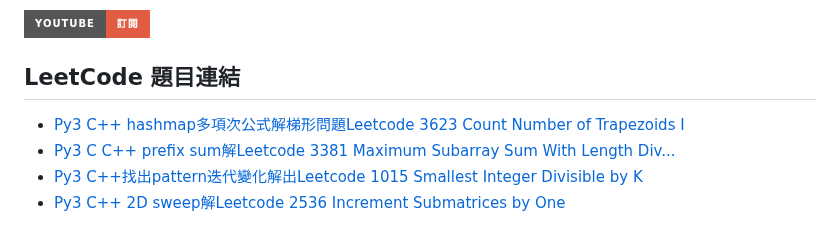
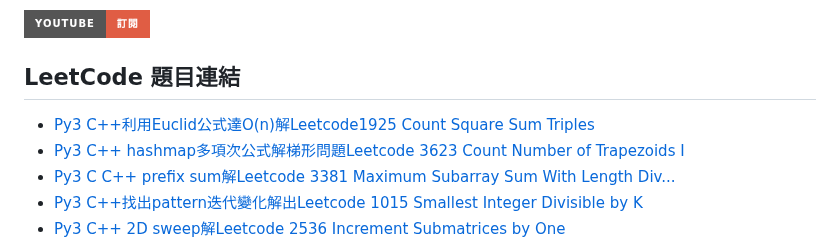
Before and after one commit to anwendeng/Leetcode, a Markdown page: docs/index.md, the part around one of its changes. Drawn GitHub-style; badges without logos.

Commit message:
Update index.md
Signed-off-by: anwendeng <31466347+anwendeng@users.noreply.github.com>

```diff
--- a/docs/index.md
+++ b/docs/index.md
@@ -117,6 +120,7 @@ layout: default
 
 ## LeetCode 題目連結
 
+- [Py3 C++利用Euclid公式達O(n)解Leetcode1925 Count Square Sum Triples](https://anwendeng.blogspot.com/2025/12/py3-ceuclidonleetcode1925-count-square.html)
 - [Py3 C++ hashmap多項次公式解梯形問題Leetcode 3623 Count Number of Trapezoids I](https://anwendeng.blogspot.com/2025/12/py3-c-hashmapleetcode-3623-count-number.html)
 - [Py3 C C++ prefix sum解Leetcode 3381 Maximum Subarray Sum With Length Div...](https://anwendeng.blogspot.com/2025/11/py3-c-c-prefix-sumleetcode-3381-maximum.html)
 - [Py3 C++找出pattern迭代變化解出Leetcode 1015 Smallest Integer Divisible by K](https://anwendeng.blogspot.com/2025/11/py3-cpatternleetcode-1015-smallest.html)
```
Also changed, not shown: other parts of docs/index.md (+3 -0 lines).
